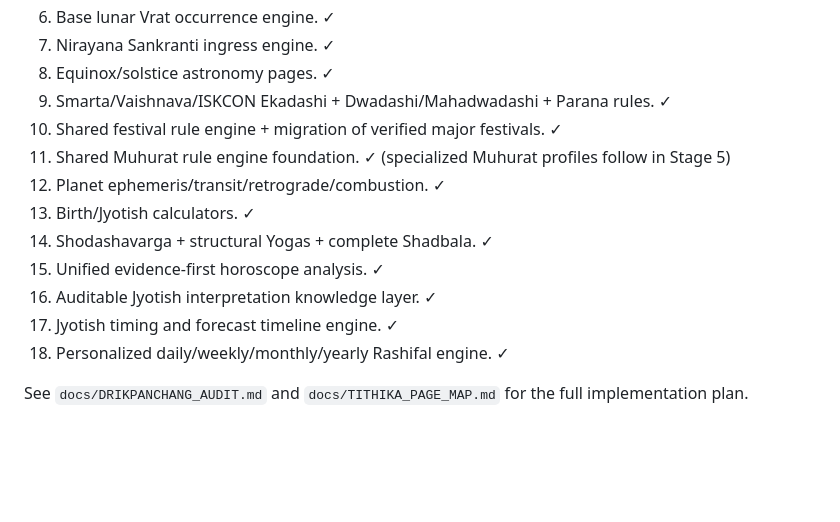
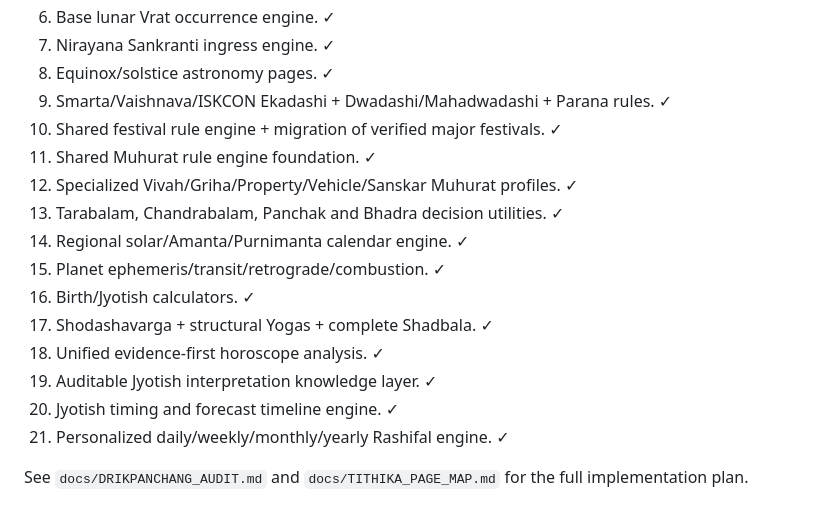
Before and after one commit to indigiti/Tithika, a Markdown page: README.md, the part around one of its changes. Rendered like a GitHub page; blank space fills up the shorter version.

```diff
--- a/README.md
+++ b/README.md
@@ -279,13 +319,16 @@ The Choghadiya engine uses local sunrise/sunset and weekday-specific day/night s
 8. Equinox/solstice astronomy pages. ✓
 9. Smarta/Vaishnava/ISKCON Ekadashi + Dwadashi/Mahadwadashi + Parana rules. ✓
 10. Shared festival rule engine + migration of verified major festivals. ✓
-11. Shared Muhurat rule engine foundation. ✓ (specialized Muhurat profiles follow in Stage 5)
-12. Planet ephemeris/transit/retrograde/combustion. ✓
-13. Birth/Jyotish calculators. ✓
-14. Shodashavarga + structural Yogas + complete Shadbala. ✓
-15. Unified evidence-first horoscope analysis. ✓
-16. Auditable Jyotish interpretation knowledge layer. ✓
-17. Jyotish timing and forecast timeline engine. ✓
-18. Personalized daily/weekly/monthly/yearly Rashifal engine. ✓
+11. Shared Muhurat rule engine foundation. ✓
+12. Specialized Vivah/Griha/Property/Vehicle/Sanskar Muhurat profiles. ✓
+13. Tarabalam, Chandrabalam, Panchak and Bhadra decision utilities. ✓
+14. Regional solar/Amanta/Purnimanta calendar engine. ✓
+15. Planet ephemeris/transit/retrograde/combustion. ✓
+16. Birth/Jyotish calculators. ✓
+17. Shodashavarga + structural Yogas + complete Shadbala. ✓
+18. Unified evidence-first horoscope analysis. ✓
+19. Auditable Jyotish interpretation knowledge layer. ✓
+20. Jyotish timing and forecast timeline engine. ✓
+21. Personalized daily/weekly/monthly/yearly Rashifal engine. ✓
 
 See `docs/DRIKPANCHANG_AUDIT.md` and `docs/TITHIKA_PAGE_MAP.md` for the full implementation plan.
```
Also changed, not shown: other parts of README.md (+41 -1 lines).
